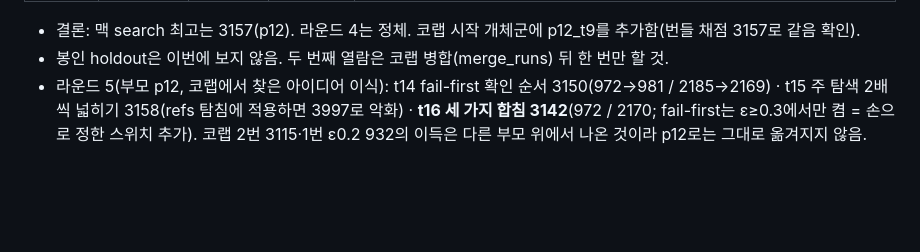
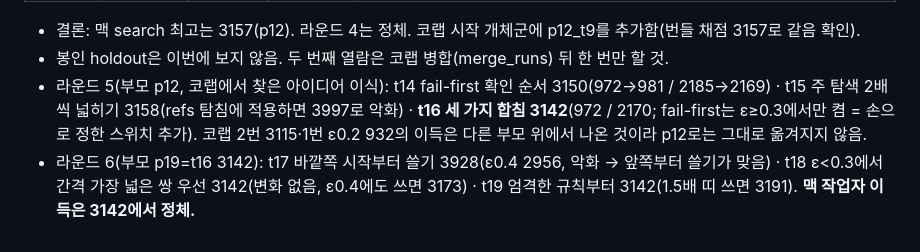
Before and after one commit to NGC1788/violin-bowing-boundaries, a Markdown page: agentic_research/evolve_v4/DESIGN.md, the part around the change. Rendered like a GitHub page; blank space fills up the shorter version.

Commit message:
evolve_v4: round 6 results (plateau at 3142)

```diff
--- a/agentic_research/evolve_v4/DESIGN.md
+++ b/agentic_research/evolve_v4/DESIGN.md
@@ -85,3 +85,4 @@
 - 결론: 맥 search 최고는 3157(p12). 라운드 4는 정체. 코랩 시작 개체군에 p12_t9를 추가함(번들 채점 3157로 같음 확인).
 - 봉인 holdout은 이번에 보지 않음. 두 번째 열람은 코랩 병합(merge_runs) 뒤 한 번만 할 것.
 - 라운드 5(부모 p12, 코랩에서 찾은 아이디어 이식): t14 fail-first 확인 순서 3150(972→981 / 2185→2169) · t15 주 탐색 2배씩 넓히기 3158(refs 탐침에 적용하면 3997로 악화) · **t16 세 가지 합침 3142**(972 / 2170; fail-first는 ε≥0.3에서만 켬 = 손으로 정한 스위치 추가). 코랩 2번 3115·1번 ε0.2 932의 이득은 다른 부모 위에서 나온 것이라 p12로는 그대로 옮겨지지 않음.
+- 라운드 6(부모 p19=t16 3142): t17 바깥쪽 시작부터 쓸기 3928(ε0.4 2956, 악화 → 앞쪽부터 쓸기가 맞음) · t18 ε<0.3에서 간격 가장 넓은 쌍 우선 3142(변화 없음, ε0.4에도 쓰면 3173) · t19 엄격한 규칙부터 3142(1.5배 띠 쓰면 3191). **맥 작업자 이득은 3142에서 정체.**
```
